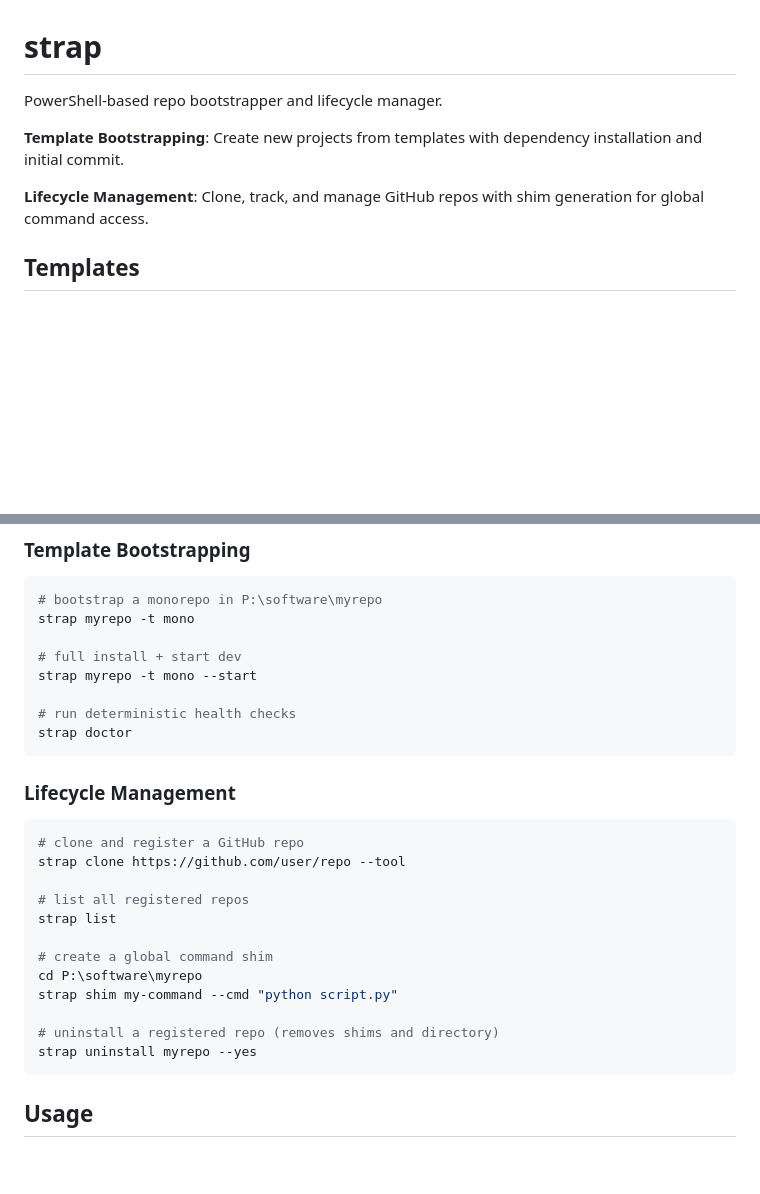
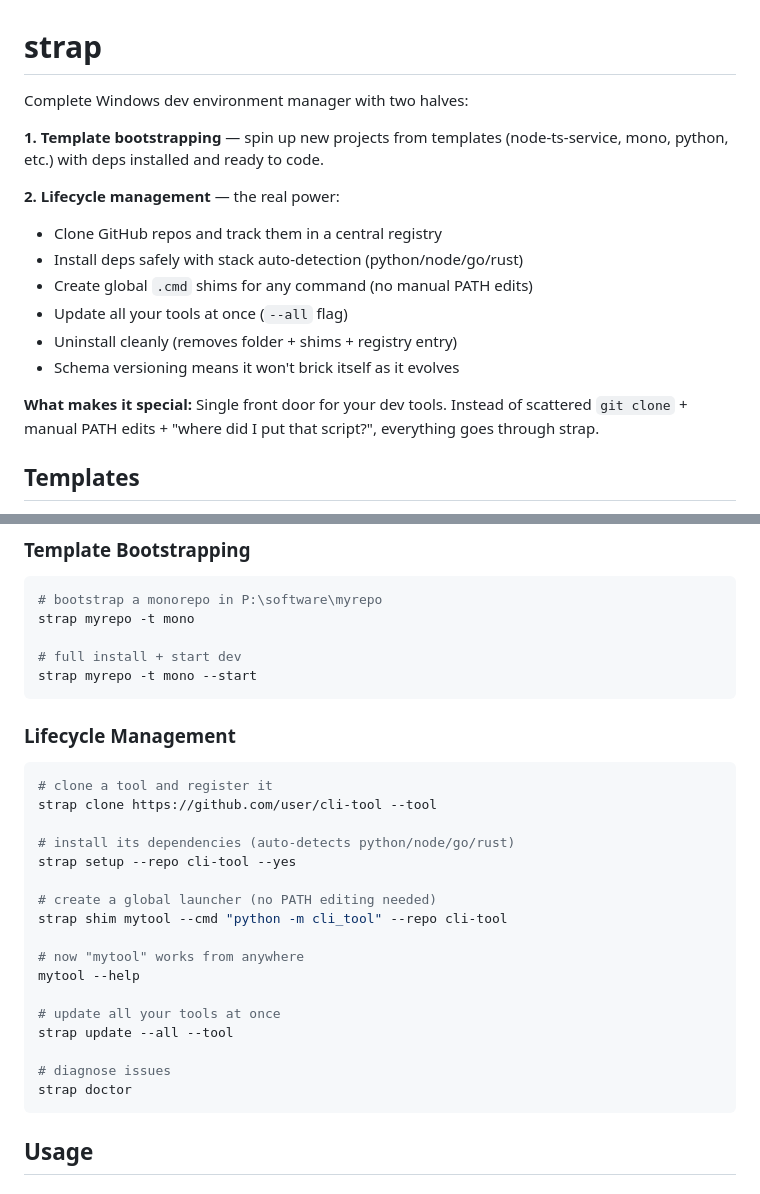
Before and after one commit to llampwall/_strap, a Markdown page: README.md, 2 parts joined by grey strips. Drawn GitHub-style; blank space fills up the shorter version.

Commit message:
docs: rewrite intro with actual hook
Replace bland "repo bootstrapper and lifecycle manager" with value prop:

- Complete Windows dev environment manager

- Single front door for dev tools (vs scattered git clones + PATH edits)

- Schema versioning prevents self-bricking

Update Quick Start to show realistic workflow:

- Clone tool -> setup -> shim -> use globally -> update all

- Add doctor example

- Remove confusing "deterministic health checks" line from template section

Co-Authored-By: Claude Sonnet 4.5 <noreply@anthropic.com>

````diff
--- a/README.md
+++ b/README.md
@@ -1,10 +1,18 @@
 # strap
 
-PowerShell-based repo bootstrapper and lifecycle manager.
+Complete Windows dev environment manager with two halves:
 
-**Template Bootstrapping**: Create new projects from templates with dependency installation and initial commit.
+**1. Template bootstrapping** — spin up new projects from templates (node-ts-service, mono, python, etc.) with deps installed and ready to code.
 
-**Lifecycle Management**: Clone, track, and manage GitHub repos with shim generation for global command access.
+**2. Lifecycle management** — the real power:
+- Clone GitHub repos and track them in a central registry
+- Install deps safely with stack auto-detection (python/node/go/rust)
+- Create global `.cmd` shims for any command (no manual PATH edits)
+- Update all your tools at once (`--all` flag)
+- Uninstall cleanly (removes folder + shims + registry entry)
+- Schema versioning means it won't brick itself as it evolves
+
+**What makes it special:** Single front door for your dev tools. Instead of scattered `git clone` + manual PATH edits + "where did I put that script?", everything goes through strap.
 
 ## Templates
 
@@ -31,26 +39,28 @@ strap myrepo -t mono
 
 # full install + start dev
 strap myrepo -t mono --start
-
-# run deterministic health checks
-strap doctor
 ```
 
 ### Lifecycle Management
 
 ```powershell
-# clone and register a GitHub repo
-strap clone https://github.com/user/repo --tool
+# clone a tool and register it
+strap clone https://github.com/user/cli-tool --tool
 
-# list all registered repos
-strap list
+# install its dependencies (auto-detects python/node/go/rust)
+strap setup --repo cli-tool --yes
 
-# create a global command shim
-cd P:\software\myrepo
-strap shim my-command --cmd "python script.py"
+# create a global launcher (no PATH editing needed)
+strap shim mytool --cmd "python -m cli_tool" --repo cli-tool
 
-# uninstall a registered repo (removes shims and directory)
-strap uninstall myrepo --yes
+# now "mytool" works from anywhere
+mytool --help
+
+# update all your tools at once
+strap update --all --tool
+
+# diagnose issues
+strap doctor
 ```
 
 ## Usage
````
